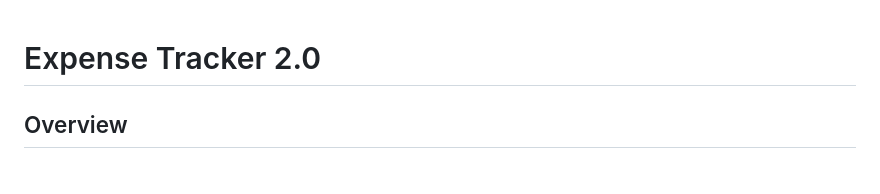
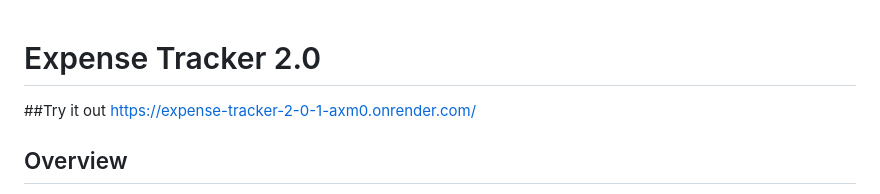
Before and after one commit to shreyakm21/Expense-Tracker-2.0, a Markdown page: README.md, the part around the change. Rendered like a GitHub page.

```diff
--- a/README.md
+++ b/README.md
@@ -1,4 +1,7 @@
 # Expense Tracker 2.0
+
+##Try it out
+https://expense-tracker-2-0-1-axm0.onrender.com/
 
 ## Overview
 
```
